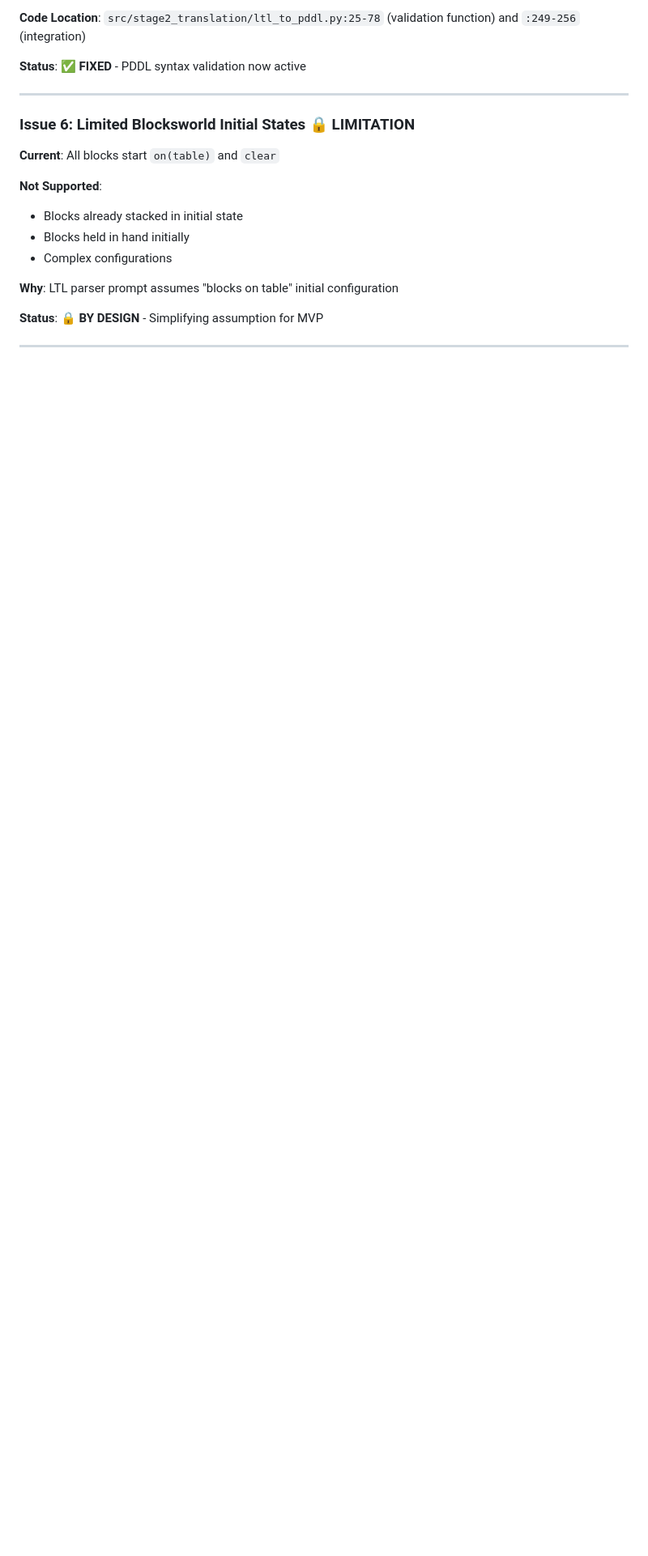
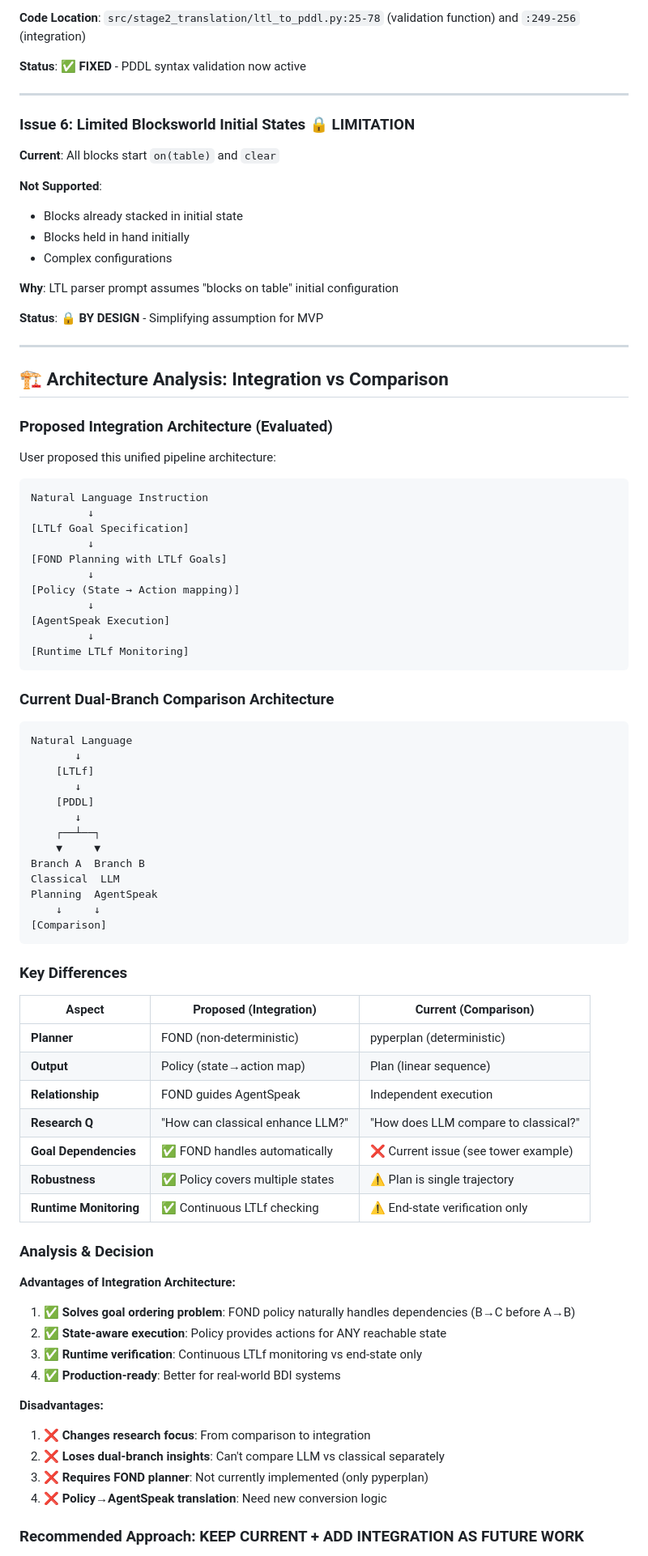
Before and after one commit to RockYYY888/llm-bdi-pipeline, a Markdown page: README.md, the part around one of its changes. Shown at 81% size. Drawn GitHub-style; blank space fills up the shorter version.

Commit message:
docs: architecture analysis - integration vs comparison
Analyzed proposed integration architecture:
- FOND Planning → Policy → AgentSpeak → Runtime Monitoring

Comparison with current dual-branch architecture:
- Integration: FOND guides AgentSpeak (single pipeline)
- Current: Independent classical vs LLM comparison

Key findings:
✅ Integration advantages:
  - Solves goal ordering (FOND handles dependencies)
  - State-aware policy vs linear plan
  - Runtime LTLf monitoring

❌ Integration disadvantages:
  - Changes research focus (comparison → integration)
  - Requires FOND planner (not implemented)
  - Policy → AgentSpeak translation needed

Decision: KEEP current dual-branch architecture
- Serves core comparative research goal
- Integration documented as future enhancement
- Can add FOND-guided Branch C later for 3-way comparison

Implementation priority:
1. ✅ Phase 1: Fix MVP issues (DONE)
2. 📋 Phase 2: Enhance comparison (goal ordering)
3. 🔮 Phase 3: Add FOND integration (future)

🤖 Generated with [Claude Code](https://claude.com/claude-code)

Co-Authored-By: Claude <noreply@anthropic.com>

````diff
--- a/README.md
+++ b/README.md
@@ -749,3 +749,68 @@ Added `validate_pddl_syntax()` function in `ltl_to_pddl.py` that checks:
 
 ---
 
+## 🏗️ Architecture Analysis: Integration vs Comparison
+
+### Proposed Integration Architecture (Evaluated)
+
+User proposed this unified pipeline architecture:
+```
+Natural Language Instruction
+         ↓
+[LTLf Goal Specification]
+         ↓
+[FOND Planning with LTLf Goals]
+         ↓
+[Policy (State → Action mapping)]
+         ↓
+[AgentSpeak Execution]
+         ↓
+[Runtime LTLf Monitoring]
+```
+
+### Current Dual-Branch Comparison Architecture
+
+```
+Natural Language
+       ↓
+    [LTLf]
+       ↓
+    [PDDL]
+       ↓
+    ┌──┴──┐
+    ▼     ▼
+Branch A  Branch B
+Classical  LLM
+Planning  AgentSpeak
+    ↓     ↓
+[Comparison]
+```
+
+### Key Differences
+
+| Aspect | Proposed (Integration) | Current (Comparison) |
+|--------|----------------------|---------------------|
+| **Planner** | FOND (non-deterministic) | pyperplan (deterministic) |
+| **Output** | Policy (state→action map) | Plan (linear sequence) |
+| **Relationship** | FOND guides AgentSpeak | Independent execution |
+| **Research Q** | "How can classical enhance LLM?" | "How does LLM compare to classical?" |
+| **Goal Dependencies** | ✅ FOND handles automatically | ❌ Current issue (see tower example) |
+| **Robustness** | ✅ Policy covers multiple states | ⚠️ Plan is single trajectory |
+| **Runtime Monitoring** | ✅ Continuous LTLf checking | ⚠️ End-state verification only |
+
+### Analysis & Decision
+
+**Advantages of Integration Architecture:**
+1. ✅ **Solves goal ordering problem**: FOND policy naturally handles dependencies (B→C before A→B)
+2. ✅ **State-aware execution**: Policy provides actions for ANY reachable state
+3. ✅ **Runtime verification**: Continuous LTLf monitoring vs end-state only
+4. ✅ **Production-ready**: Better for real-world BDI systems
+
+**Disadvantages:**
+1. ❌ **Changes research focus**: From comparison to integration
+2. ❌ **Loses dual-branch insights**: Can't compare LLM vs classical separately
+3. ❌ **Requires FOND planner**: Not currently implemented (only pyperplan)
+4. ❌ **Policy→AgentSpeak translation**: Need new conversion logic
+
+### Recommended Approach: **KEEP CURRENT + ADD INTEGRATION AS FUTURE WORK**
+
````
Also changed, not shown: other parts of README.md (+15 -0 lines).
